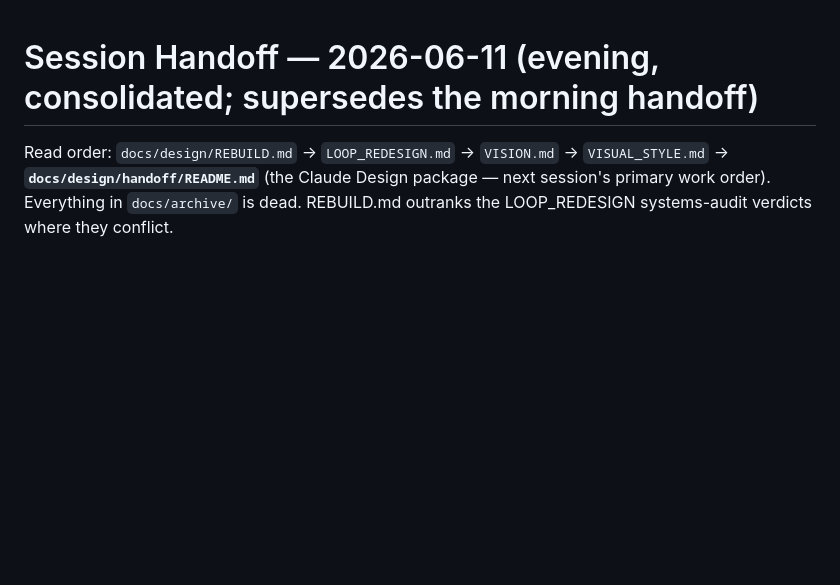
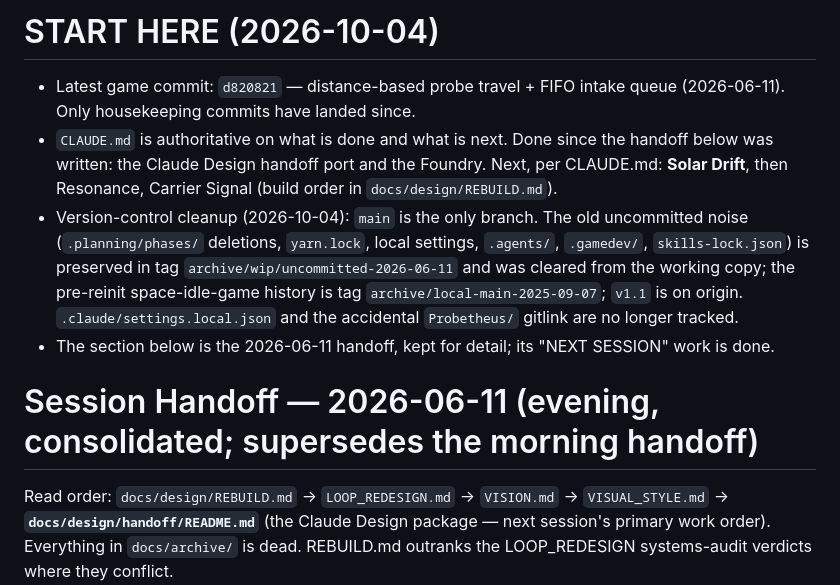
Before and after one commit to jalyper/Probetheus, a Markdown page: .planning/SESSION_HANDOFF.md, the part around the change. GitHub-like rendering; blank space fills up the shorter version.

Commit message:
docs: dated START HERE in the handoff; setup steps and remote rules in CLAUDE.md
The session handoff now opens with the current state (latest game commit
d820821, the Design port and Foundry done, Solar Drift next per CLAUDE.md)
and the 2026-10-04 branch and tag cleanup. CLAUDE.md gains fresh-clone
setup (npm ci, Playwright Chromium, the http.server the tests use) and the
rule that GitHub is the source of truth.

```diff
--- a/.planning/SESSION_HANDOFF.md
+++ b/.planning/SESSION_HANDOFF.md
@@ -1,3 +1,21 @@
+# START HERE (2026-10-04)
+
+- Latest game commit: `d820821` — distance-based probe travel + FIFO intake
+  queue (2026-06-11). Only housekeeping commits have landed since.
+- `CLAUDE.md` is authoritative on what is done and what is next. Done since
+  the handoff below was written: the Claude Design handoff port and the
+  Foundry. Next, per CLAUDE.md: **Solar Drift**, then Resonance, Carrier
+  Signal (build order in `docs/design/REBUILD.md`).
+- Version-control cleanup (2026-10-04): `main` is the only branch. The old
+  uncommitted noise (`.planning/phases/` deletions, `yarn.lock`, local
+  settings, `.agents/`, `.gamedev/`, `skills-lock.json`) is preserved in tag
+  `archive/wip/uncommitted-2026-06-11` and was cleared from the working copy;
+  the pre-reinit space-idle-game history is tag `archive/local-main-2025-09-07`;
+  `v1.1` is on origin. `.claude/settings.local.json` and the accidental
+  `Probetheus/` gitlink are no longer tracked.
+- The section below is the 2026-06-11 handoff, kept for detail; its "NEXT
+  SESSION" work is done.
+
 # Session Handoff — 2026-06-11 (evening, consolidated; supersedes the morning handoff)
 
 Read order: `docs/design/REBUILD.md` → `LOOP_REDESIGN.md` → `VISION.md` → `VISUAL_STYLE.md` → **`docs/design/handoff/README.md`** (the Claude Design package — next session's primary work order). Everything in `docs/archive/` is dead. REBUILD.md outranks the LOOP_REDESIGN systems-audit verdicts where they conflict.
```
Also changed, not shown: CLAUDE.md (+14 -0 lines).
